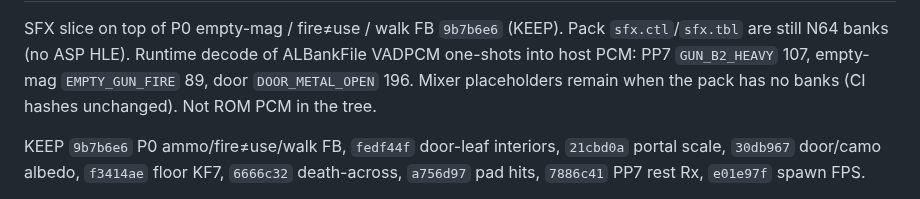
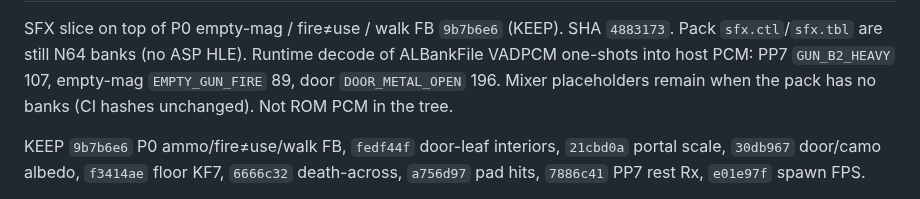
Before and after one commit to chrisgilpin/SilverIris, a Markdown page: docs/online-play-plan.md, the part around one of its changes. GitHub-like rendering.

```diff
--- a/docs/online-play-plan.md
+++ b/docs/online-play-plan.md
@@ -854,5 +854,6 @@ Native player/gun/lockstep/2p-corridor/g1 green. Greyscale
 
 SFX slice on top of P0 empty-mag / fire≠use / walk FB `9b7b6e6` (KEEP).
+SHA `4883173`.
 Pack `sfx.ctl`/`sfx.tbl` are still N64 banks (no ASP HLE). Runtime decode
 of ALBankFile VADPCM one-shots into host PCM: PP7 `GUN_B2_HEAVY` 107,
 empty-mag `EMPTY_GUN_FIRE` 89, door `DOOR_METAL_OPEN` 196. Mixer
```
Also changed, not shown: other parts of docs/online-play-plan.md (+1 -1 lines).
